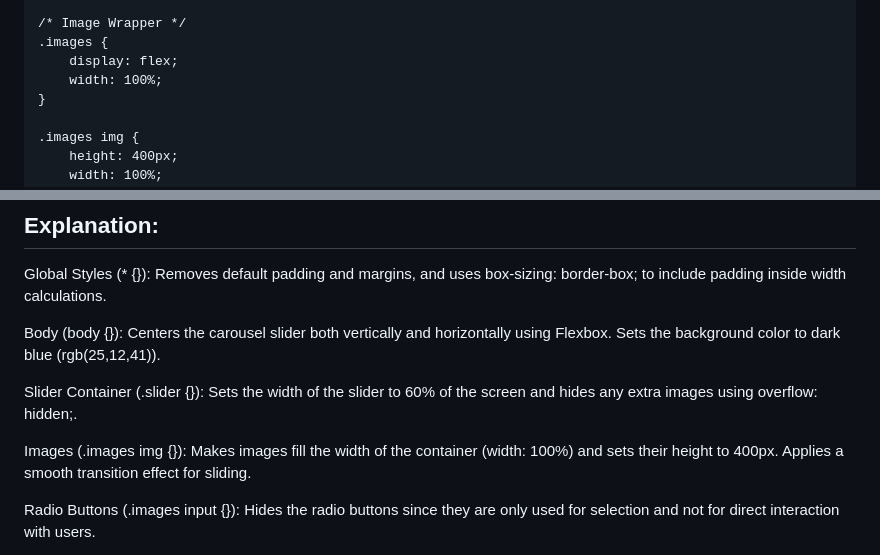
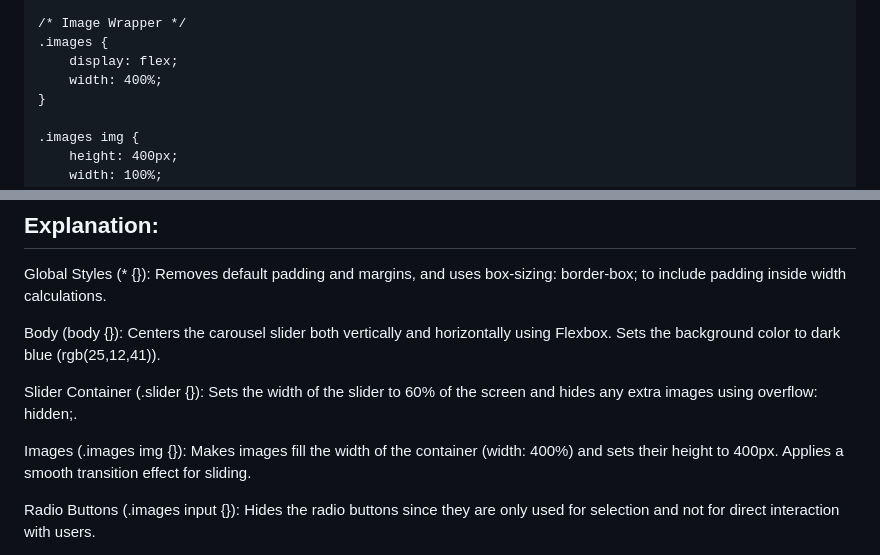
Before and after one commit to abhinavprakashPW/Carousel, a Markdown page: Readme.md, 2 parts joined by grey strips. Drawn GitHub-style.

```diff
--- a/Readme.md
+++ b/Readme.md
@@ -94,7 +94,7 @@ body {
 /* Image Wrapper */
 .images {
     display: flex;
-    width: 100%;
+    width: 400%;
 }
 
 .images img {
@@ -159,7 +159,7 @@ Slider Container (.slider {}):
 Sets the width of the slider to 60% of the screen and hides any extra images using overflow: hidden;.
 
 Images (.images img {}):
-Makes images fill the width of the container (width: 100%) and sets their height to 400px.
+Makes images fill the width of the container (width: 400%) and sets their height to 400px.
 Applies a smooth transition effect for sliding.
 
 Radio Buttons (.images input {}):
```
